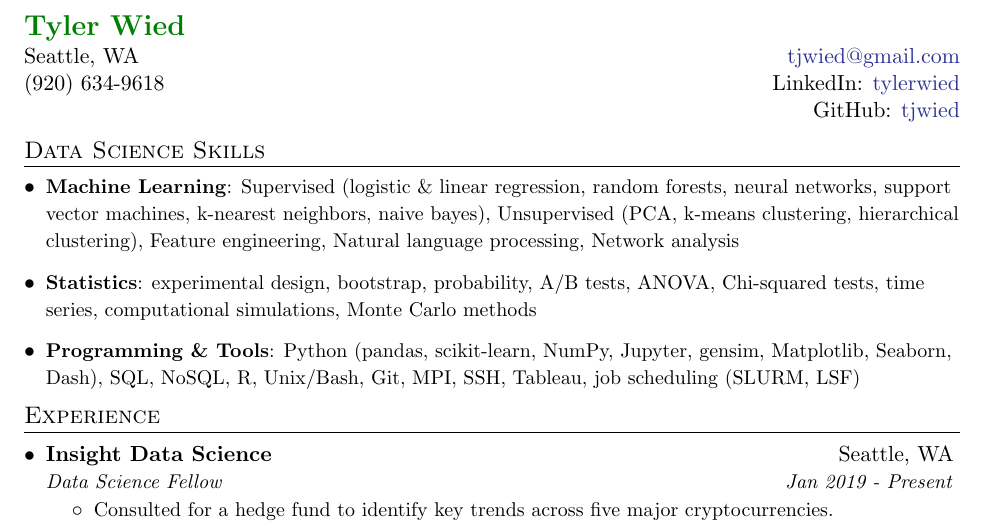
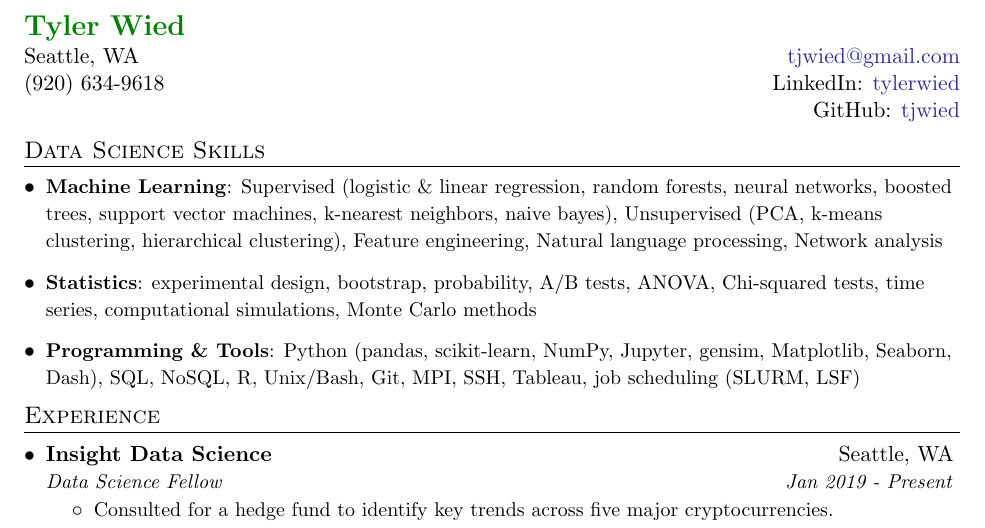
Before and after one commit to tjwied/resume, a LaTeX CV (resume.tex): part of the page, cut so that both start at the same text. Compiled offline with pdfLaTeX.

Commit message:
Resume update

```diff
--- a/resume.tex
+++ b/resume.tex
@@ -95,7 +95,7 @@
 %--------PROGRAMMING SKILLS------------
 \section{Data Science Skills}
   \resumeSubHeadingListStart
-    \item{\small\textbf{Machine Learning}{: Supervised (logistic \& linear regression, random forests, neural networks, support vector machines, k-nearest neighbors, naive bayes), Unsupervised (PCA, k-means clustering, hierarchical clustering), Feature engineering, Natural language processing, Network analysis}}
+    \item{\small\textbf{Machine Learning}{: Supervised (logistic \& linear regression, random forests, neural networks, boosted trees, support vector machines, k-nearest neighbors, naive bayes), Unsupervised (PCA, k-means clustering, hierarchical clustering), Feature engineering, Natural language processing, Network analysis}}
     \item{\small\textbf{Statistics}{: experimental design, bootstrap, probability, A/B tests, ANOVA, Chi-squared tests, time series, computational simulations, Monte Carlo methods}}
     \item{\small\textbf{Programming \& Tools}{: Python (pandas, scikit-learn, NumPy, Jupyter, gensim, Matplotlib, Seaborn, Dash), SQL, NoSQL, R, Unix/Bash, Git, MPI, SSH, Tableau, job scheduling (SLURM, LSF)}}
   \resumeSubHeadingListEnd
```
Also changed, not shown: resume.pdf, 1 other file.
